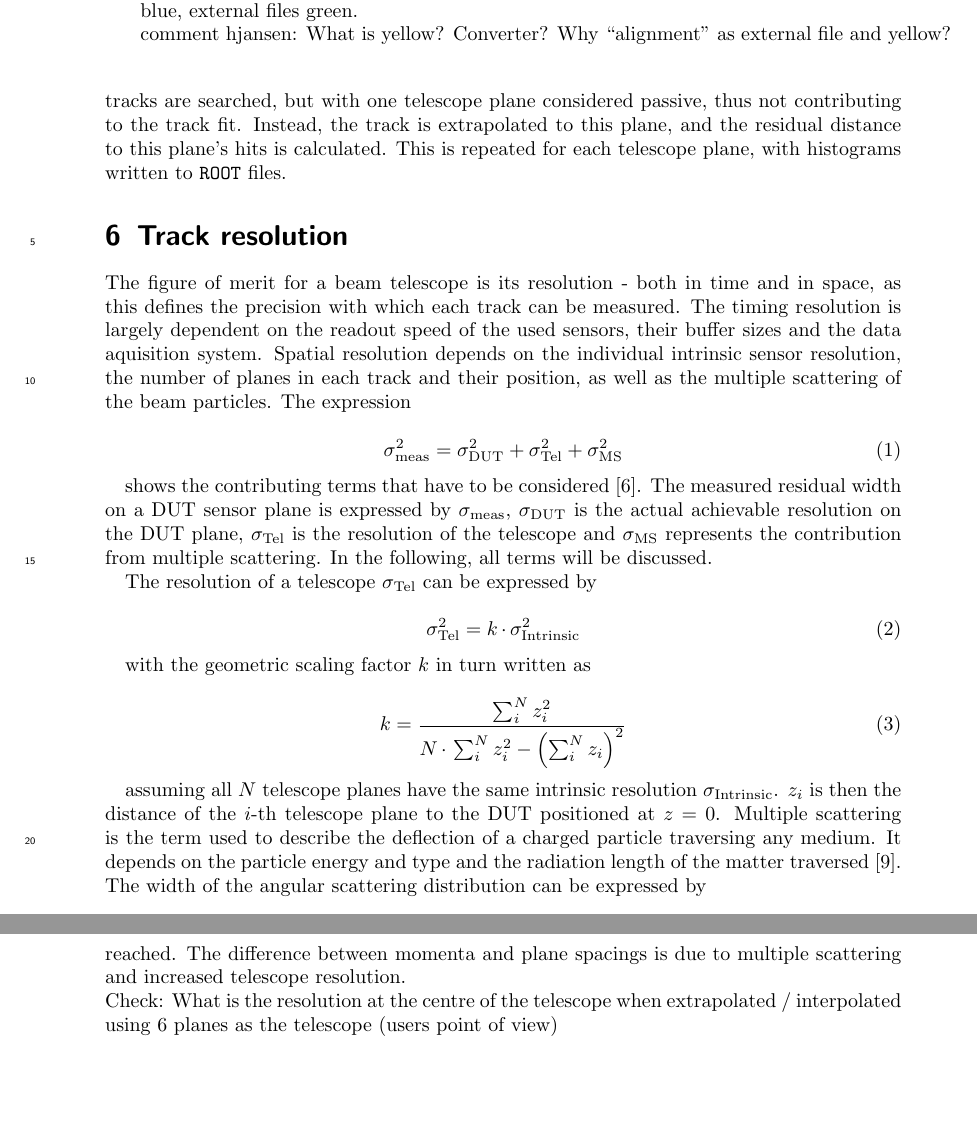
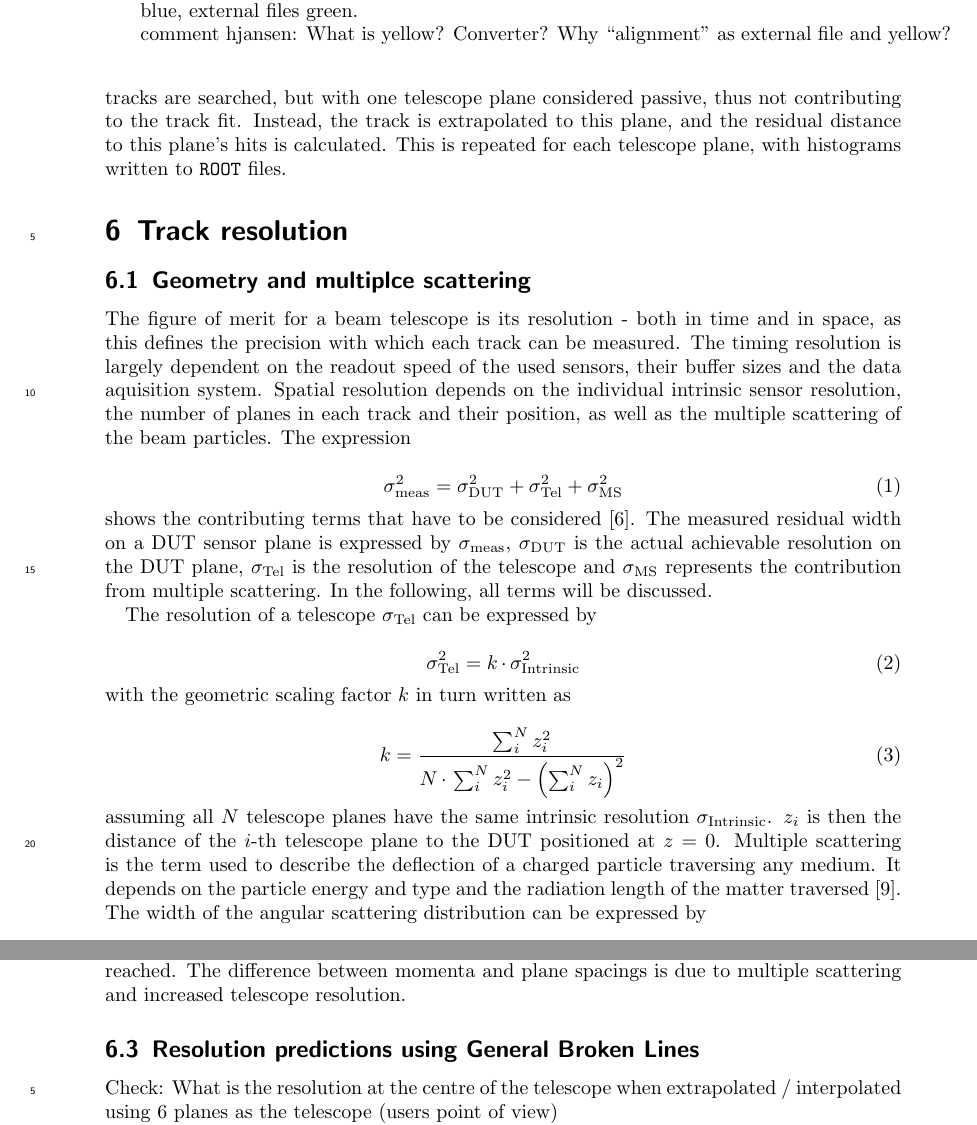
Before and after one commit to beam-telescopes/StatusTelescope2015-Paper, a LaTeX document (main.tex, which reads content/track_resolution.tex): two parts of pages 6 and 11 of 12, joined at a grey line, cut so that both start at the same text, the shorter picture padded with empty space. Compiled offline with pdfLaTeX.

Commit message:
style changes in track res chapter
- added \noindent to suppress indention after formula in track res chapter
- positioning of picture should be [tbp], no [h...] ! we dont want figures floating around the page

```diff
--- a/content/track_resolution.tex
+++ b/content/track_resolution.tex
@@ -1,4 +1,5 @@
 
+\subsection{Geometry and multiplce scattering}
 %The telescope performance has been validated at CERN (120\,GeV pions) and DESY (1 to 6\,GeV positrons).
 %In order to get realistic data description at DESY beam energies all scattering material between sensitive planes has to be taken into account.
 %The precision of the track prediction at the DUT (plane \#3) based on five other telescope planes is shown in Figure\,\ref{fig:resolution}.
@@ -19,7 +20,7 @@ The expression
 \sigma_{\textrm{MS}}^2
 \end{equation}
 
-shows the contributing terms that have to be considered~\cite{ref:eudetreport200902}.
+\noindent shows the contributing terms that have to be considered~\cite{ref:eudetreport200902}.
 The measured residual width on a DUT sensor plane is expressed by $\sigma_{\textrm{meas}}$, $\sigma_{\textrm{DUT}}$ is the actual achievable resolution on the DUT plane, $\sigma_{\textrm{Tel}}$ is the resolution of the telescope and $\sigma_{\textrm{MS}}$ represents the contribution from multiple scattering.
 In the following, all terms will be discussed.
 
@@ -30,14 +31,14 @@ The resolution of a telescope $\sigma_{\textrm{Tel}}$ can be expressed by
 \sigma_{\textrm{Tel}}^2 = k \cdot \sigma_{\textrm{Intrinsic}}^2
 \end{equation}
 
-with the geometric scaling factor $k$ in turn written as
+\noindent with the geometric scaling factor $k$ in turn written as
 
 \begin{equation}
 k = \frac{\sum_i^N z_i^2}{N \cdot \sum_i^N z_i^2 - \left( \sum_i^N z_i
 \right)^2}
 \end{equation}
 
-assuming all $N$ telescope planes have the same intrinsic resolution $\sigma_{\textrm{Intrinsic}}$.
+\noindent assuming all $N$ telescope planes have the same intrinsic resolution $\sigma_{\textrm{Intrinsic}}$.
 $z_i$ is then the distance of the $i$-th telescope plane to the DUT positioned at $z=0$.
 Multiple scattering is the term used to describe the deflection of a charged particle traversing any medium.
 It depends on the particle energy and type and the radiation length of the matter traversed~\cite{ref:scatteringhighland}.
@@ -206,6 +208,8 @@ Image from~\cite{ref:thomas}.}
 \label{fig:effi_thresh}
 \end{figure}
 
+\subsection{Resolution predictions using General Broken Lines}
+
 
 \noindent Check: What is the resolution at the centre of the telescope when extrapolated / interpolated using 6 planes as the telescope (users point of view)\\
 Check: Daniel's script/ Domminik's web thingy again, compare with above\\
```
Also changed, not shown: content/track_resolution.tex (13 more changed lines).
